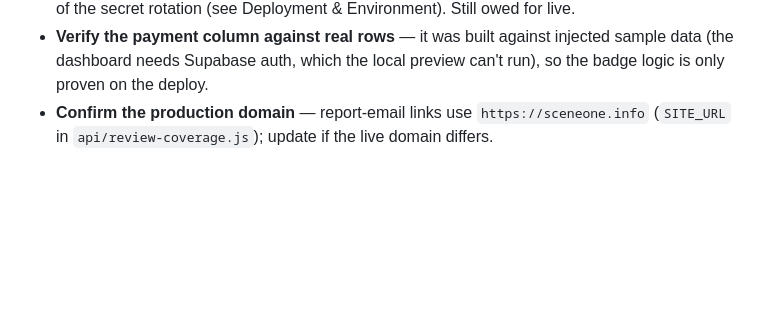
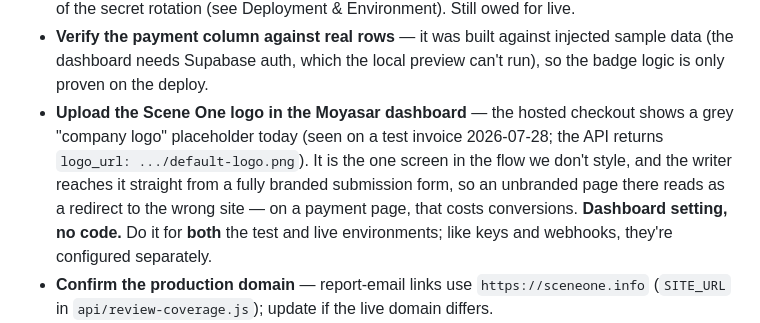
Before and after one commit to ShahadAloufi/sceneone-site, a Markdown page: CLAUDE.md, the part around the change. GitHub-like rendering; blank space fills up the shorter version.

Commit message:
Add the Moyasar checkout logo to the pre-live checklist
The hosted checkout shows a grey "company logo" placeholder — no logo
has been uploaded, so the API falls back to default-logo.png. It's the
only screen in the flow we don't style, and the writer lands on it
straight from a fully branded submission form, so an unbranded page
there reads as a redirect somewhere else.

Dashboard setting, no code, and it needs doing in both the test and live
environments since Moyasar keeps them separate.

```diff
--- a/CLAUDE.md
+++ b/CLAUDE.md
@@ -674,6 +674,13 @@ must be in the `supabase_realtime` publication for live updates to fire.
 - **Verify the payment column against real rows** — it was built against injected sample
   data (the dashboard needs Supabase auth, which the local preview can't run), so the
   badge logic is only proven on the deploy.
+- **Upload the Scene One logo in the Moyasar dashboard** — the hosted checkout shows a
+  grey "company logo" placeholder today (seen on a test invoice 2026-07-28; the API
+  returns `logo_url: .../default-logo.png`). It is the one screen in the flow we don't
+  style, and the writer reaches it straight from a fully branded submission form, so an
+  unbranded page there reads as a redirect to the wrong site — on a payment page, that
+  costs conversions. **Dashboard setting, no code.** Do it for **both** the test and
+  live environments; like keys and webhooks, they're configured separately.
 - **Confirm the production domain** — report-email links use `https://sceneone.info`
   (`SITE_URL` in `api/review-coverage.js`); update if the live domain differs.
 - **Verify on the deploy** (can't run locally): send a report → open the link on
```
